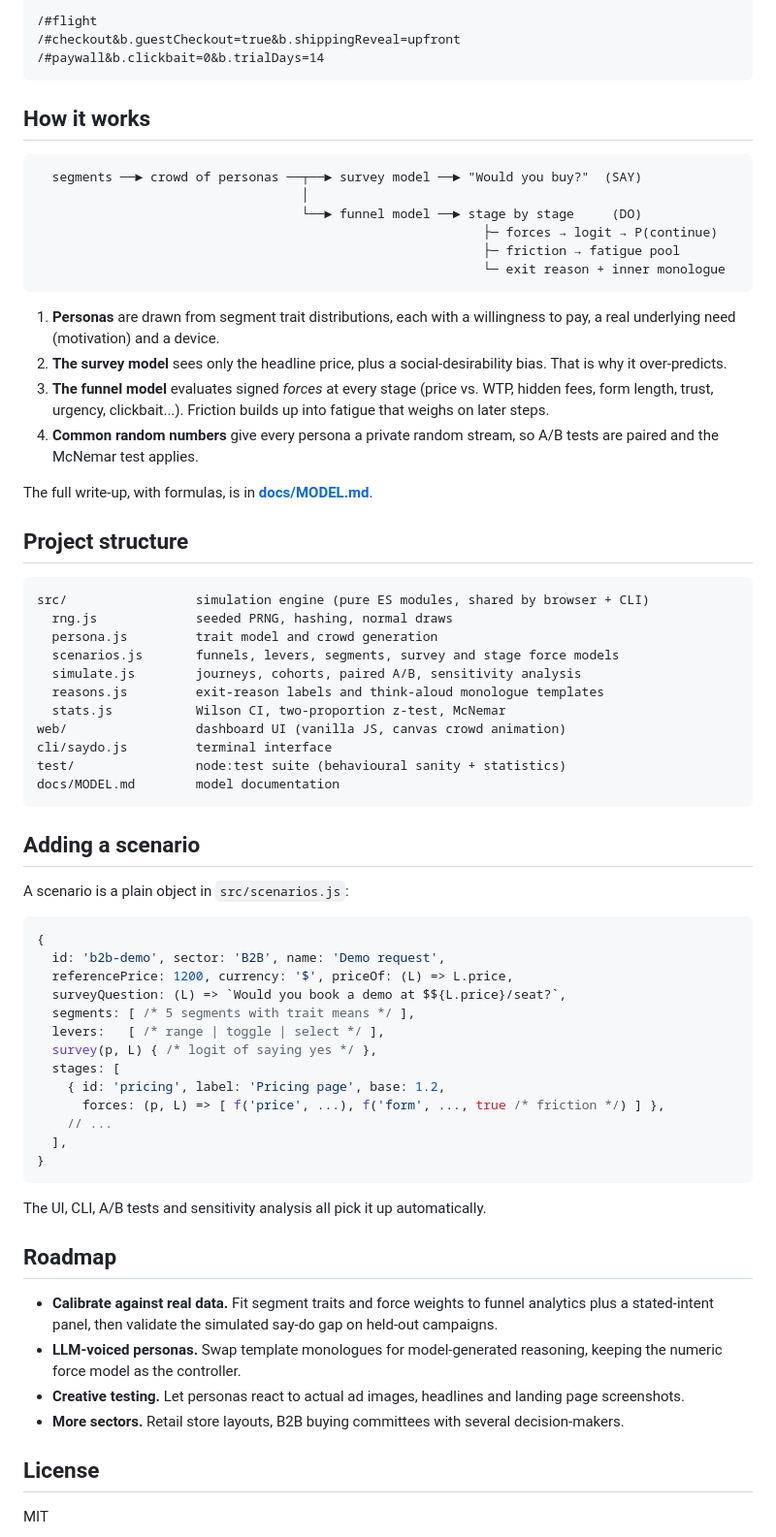
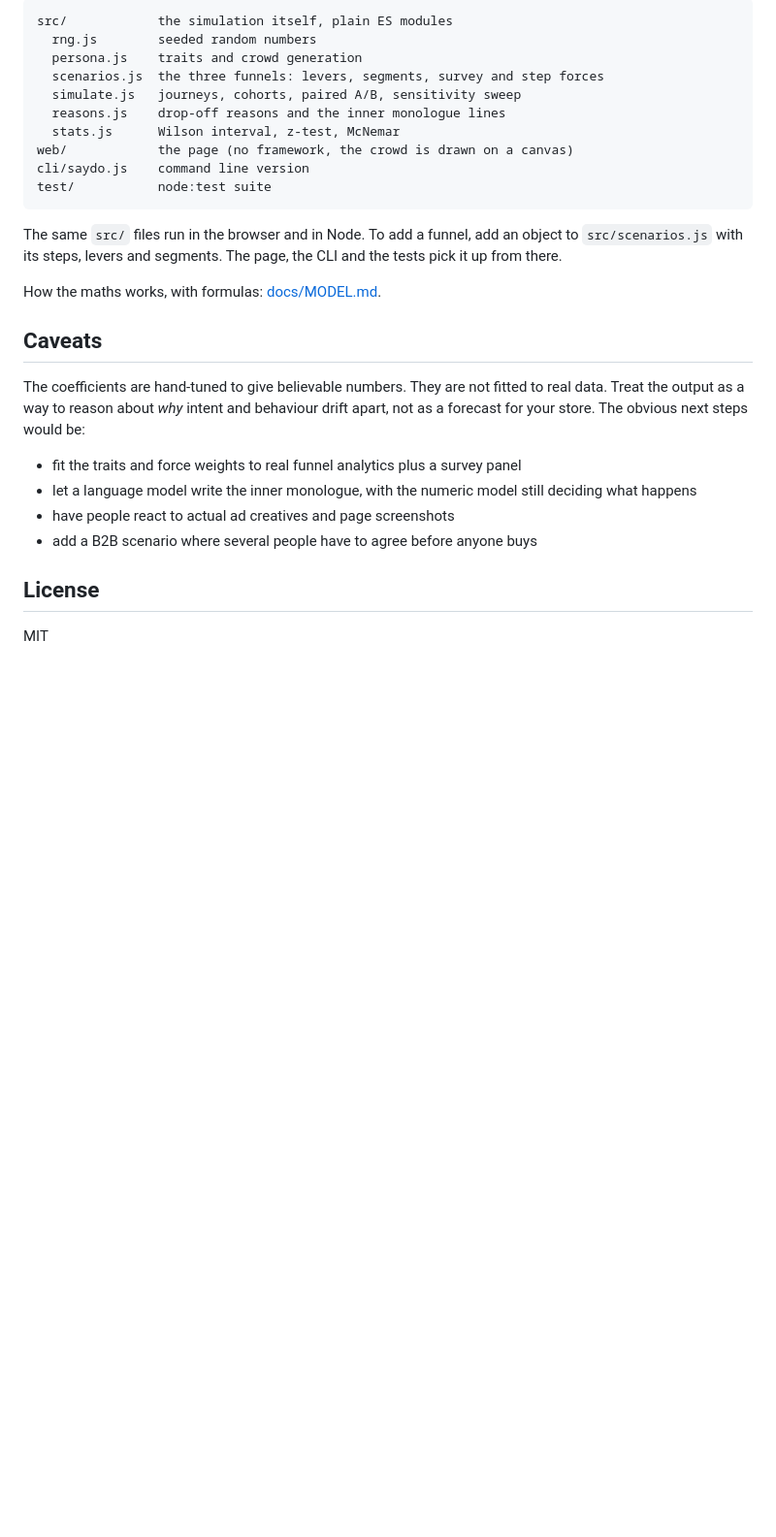
Before and after one commit to Berkayacer13/saydo-lab, a Markdown page: README.md, the part around one of its changes. Shown at 97% size. Drawn GitHub-style; blank space fills up the shorter version.

````diff
--- a/README.md
+++ b/README.md
@@ -105,82 +107,35 @@ The web app reads its setup from the URL hash, so you can share a specific exper
 
 ```
-/#flight
-/#checkout&b.guestCheckout=true&b.shippingReveal=upfront
-/#paywall&b.clickbait=0&b.trialDays=14
+src/            the simulation itself, plain ES modules
+  rng.js        seeded random numbers
+  persona.js    traits and crowd generation
+  scenarios.js  the three funnels: levers, segments, survey and step forces
+  simulate.js   journeys, cohorts, paired A/B, sensitivity sweep
+  reasons.js    drop-off reasons and the inner monologue lines
+  stats.js      Wilson interval, z-test, McNemar
+web/            the page (no framework, the crowd is drawn on a canvas)
+cli/saydo.js    command line version
+test/           node:test suite
 ```
 
-## How it works
+The same `src/` files run in the browser and in Node. To add a funnel, add an
+object to `src/scenarios.js` with its steps, levers and segments. The page, the
+CLI and the tests pick it up from there.
 
-```
-  segments ──► crowd of personas ──┬──► survey model ──► "Would you buy?"  (SAY)
-                                   │
-                                   └──► funnel model ──► stage by stage     (DO)
-                                                           ├─ forces → logit → P(continue)
-                                                           ├─ friction → fatigue pool
-                                                           └─ exit reason + inner monologue
-```
+How the maths works, with formulas: [docs/MODEL.md](docs/MODEL.md).
 
-1. **Personas** are drawn from segment trait distributions, each with a
-   willingness to pay, a real underlying need (motivation) and a device.
-2. **The survey model** sees only the headline price, plus a social-desirability
-   bias. That is why it over-predicts.
-3. **The funnel model** evaluates signed *forces* at every stage (price vs. WTP,
-   hidden fees, form length, trust, urgency, clickbait...). Friction builds up
-   into fatigue that weighs on later steps.
-4. **Common random numbers** give every persona a private random stream, so
-   A/B tests are paired and the McNemar test applies.
+## Caveats
 
-The full write-up, with formulas, is in **[docs/MODEL.md](docs/MODEL.md)**.
+The coefficients are hand-tuned to give believable numbers. They are not
+fitted to real data. Treat the output as a way to reason about *why* intent and
+behaviour drift apart, not as a forecast for your store. The obvious next steps
+would be:
 
-## Project structure
-
-```
-src/                 simulation engine (pure ES modules, shared by browser + CLI)
-  rng.js             seeded PRNG, hashing, normal draws
-  persona.js         trait model and crowd generation
-  scenarios.js       funnels, levers, segments, survey and stage force models
-  simulate.js        journeys, cohorts, paired A/B, sensitivity analysis
-  reasons.js         exit-reason labels and think-aloud monologue templates
-  stats.js           Wilson CI, two-proportion z-test, McNemar
-web/                 dashboard UI (vanilla JS, canvas crowd animation)
-cli/saydo.js         terminal interface
-test/                node:test suite (behavioural sanity + statistics)
-docs/MODEL.md        model documentation
-```
-
-## Adding a scenario
-
-A scenario is a plain object in `src/scenarios.js`:
-
-```js
-{
-  id: 'b2b-demo', sector: 'B2B', name: 'Demo request',
-  referencePrice: 1200, currency: '$', priceOf: (L) => L.price,
-  surveyQuestion: (L) => `Would you book a demo at $${L.price}/seat?`,
-  segments: [ /* 5 segments with trait means */ ],
-  levers:   [ /* range | toggle | select */ ],
-  survey(p, L) { /* logit of saying yes */ },
-  stages: [
-    { id: 'pricing', label: 'Pricing page', base: 1.2,
-      forces: (p, L) => [ f('price', ...), f('form', ..., true /* friction */) ] },
-    // ...
-  ],
-}
-```
-
-The UI, CLI, A/B tests and sensitivity analysis all pick it up automatically.
-
-## Roadmap
-
-- **Calibrate against real data.** Fit segment traits and force weights to
-  funnel analytics plus a stated-intent panel, then validate the simulated
-  say-do gap on held-out campaigns.
-- **LLM-voiced personas.** Swap template monologues for model-generated
-  reasoning, keeping the numeric force model as the controller.
-- **Creative testing.** Let personas react to actual ad images, headlines and
-  landing page screenshots.
-- **More sectors.** Retail store layouts, B2B buying committees with several
-  decision-makers.
+- fit the traits and force weights to real funnel analytics plus a survey panel
+- let a language model write the inner monologue, with the numeric model
+  still deciding what happens
+- have people react to actual ad creatives and page screenshots
+- add a B2B scenario where several people have to agree before anyone buys
 
 ## License
 
````
Also changed, not shown: other parts of README.md (+67 -65 lines), docs/case-file.png (added), docs/personas.png (deleted), docs/screenshot-ab.png (deleted), docs/screenshot.png (added), 4 other files.
